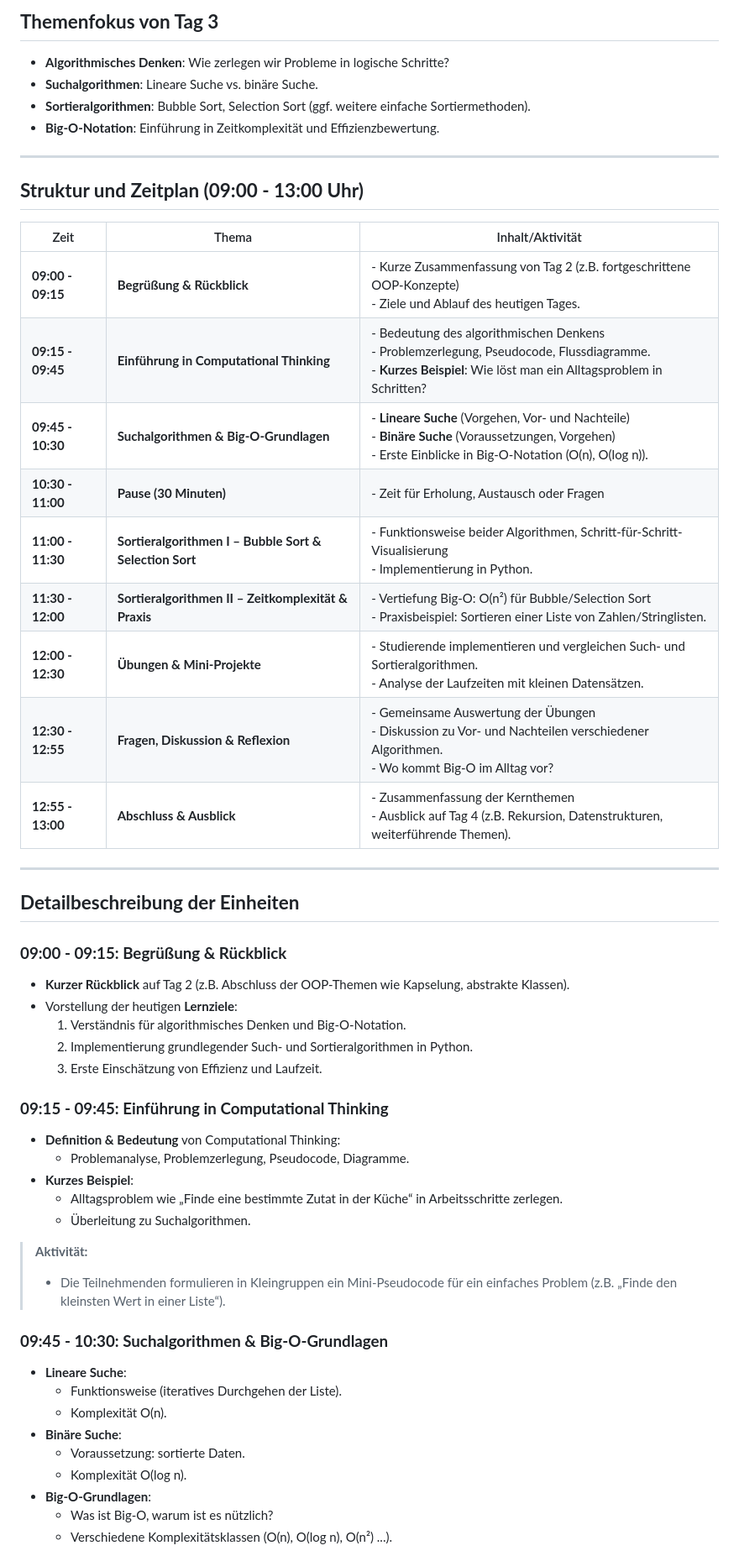
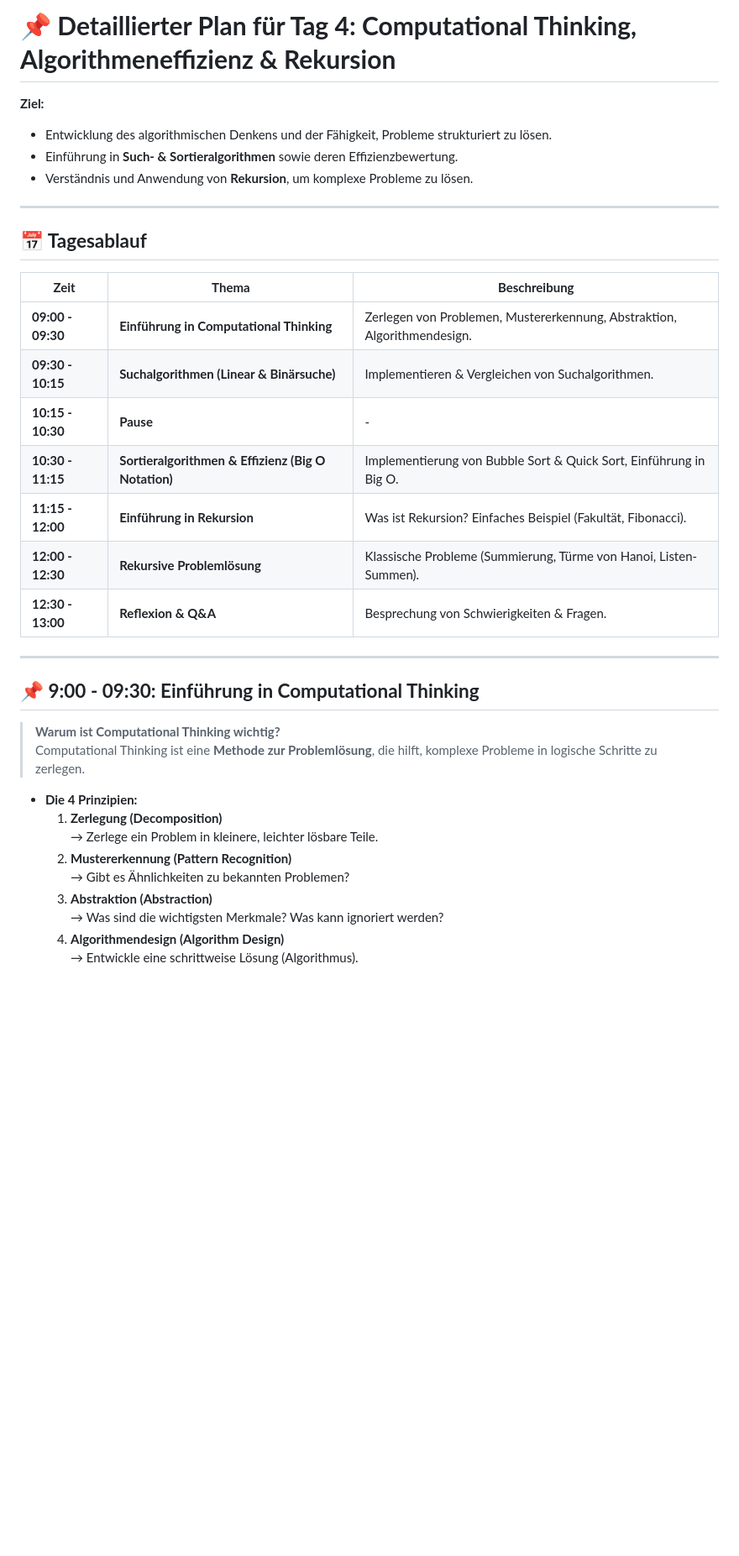
Before and after one commit to hussamalafandi/python-course-3, a Markdown page: day_4/plan.md, the part around the change printed below. Shown: that part at 84% size. Drawn GitHub-style; blank space fills up the shorter version.

```diff
--- a/day_4/plan.md
+++ b/day_4/plan.md
@@ -1,54 +1,35 @@
-## **Themenfokus von Tag 3**
-- **Algorithmisches Denken**: Wie zerlegen wir Probleme in logische Schritte?
-- **Suchalgorithmen**: Lineare Suche vs. binäre Suche.
-- **Sortieralgorithmen**: Bubble Sort, Selection Sort (ggf. weitere einfache Sortiermethoden).
-- **Big-O-Notation**: Einführung in Zeitkomplexität und Effizienzbewertung.
+# **📌 Detaillierter Plan für Tag 4: Computational Thinking, Algorithmeneffizienz & Rekursion**
+**Ziel:**
+- Entwicklung des algorithmischen Denkens und der Fähigkeit, Probleme strukturiert zu lösen.
+- Einführung in **Such- & Sortieralgorithmen** sowie deren Effizienzbewertung.
+- Verständnis und Anwendung von **Rekursion**, um komplexe Probleme zu lösen.
 
 ---
 
-## **Struktur und Zeitplan (09:00 - 13:00 Uhr)**
-
-| Zeit              | Thema                                                      | Inhalt/Aktivität                                                                                                    |
-|-------------------|-----------------------------------------------------------|----------------------------------------------------------------------------------------------------------------------|
-| **09:00 - 09:15** | **Begrüßung & Rückblick**                                 | - Kurze Zusammenfassung von Tag 2 (z.B. fortgeschrittene OOP-Konzepte)<br>- Ziele und Ablauf des heutigen Tages.      |
-| **09:15 - 09:45** | **Einführung in Computational Thinking**                  | - Bedeutung des algorithmischen Denkens<br>- Problemzerlegung, Pseudocode, Flussdiagramme.<br>- **Kurzes Beispiel**: Wie löst man ein Alltagsproblem in Schritten? |
-| **09:45 - 10:30** | **Suchalgorithmen & Big-O-Grundlagen**                    | - **Lineare Suche** (Vorgehen, Vor- und Nachteile)<br>- **Binäre Suche** (Voraussetzungen, Vorgehen)<br>- Erste Einblicke in Big-O-Notation (O(n), O(log n)). |
-| **10:30 - 11:00** | **Pause (30 Minuten)**                                    | - Zeit für Erholung, Austausch oder Fragen                                                                           |
-| **11:00 - 11:30** | **Sortieralgorithmen I – Bubble Sort & Selection Sort**    | - Funktionsweise beider Algorithmen, Schritt-für-Schritt-Visualisierung<br>- Implementierung in Python.              |
-| **11:30 - 12:00** | **Sortieralgorithmen II – Zeitkomplexität & Praxis**       | - Vertiefung Big-O: O(n²) für Bubble/Selection Sort <br>- Praxisbeispiel: Sortieren einer Liste von Zahlen/Stringlisten.|
-| **12:00 - 12:30** | **Übungen & Mini-Projekte**                                | - Studierende implementieren und vergleichen Such- und Sortieralgorithmen.<br>- Analyse der Laufzeiten mit kleinen Datensätzen. |
-| **12:30 - 12:55** | **Fragen, Diskussion & Reflexion**                         | - Gemeinsame Auswertung der Übungen<br>- Diskussion zu Vor- und Nachteilen verschiedener Algorithmen.<br>- Wo kommt Big-O im Alltag vor? |
-| **12:55 - 13:00** | **Abschluss & Ausblick**                                   | - Zusammenfassung der Kernthemen<br>- Ausblick auf Tag 4 (z.B. Rekursion, Datenstrukturen, weiterführende Themen).    |
+## **📅 Tagesablauf**
+| **Zeit**   | **Thema**                                      | **Beschreibung** |
+|------------|-----------------------------------------------|-----------------|
+| **09:00 - 09:30** | **Einführung in Computational Thinking** | Zerlegen von Problemen, Mustererkennung, Abstraktion, Algorithmendesign. |
+| **09:30 - 10:15** | **Suchalgorithmen (Linear & Binärsuche)** | Implementieren & Vergleichen von Suchalgorithmen. |
+| **10:15 - 10:30** | **Pause** | - |
+| **10:30 - 11:15** | **Sortieralgorithmen & Effizienz (Big O Notation)** | Implementierung von Bubble Sort & Quick Sort, Einführung in Big O. |
+| **11:15 - 12:00** | **Einführung in Rekursion** | Was ist Rekursion? Einfaches Beispiel (Fakultät, Fibonacci). |
+| **12:00 - 12:30** | **Rekursive Problemlösung** | Klassische Probleme (Summierung, Türme von Hanoi, Listen-Summen). |
+| **12:30 - 13:00** | **Reflexion & Q&A** | Besprechung von Schwierigkeiten & Fragen. |
 
 ---
 
-## **Detailbeschreibung der Einheiten**
+## **📌 9:00 - 09:30: Einführung in Computational Thinking**
+> **Warum ist Computational Thinking wichtig?**
+Computational Thinking ist eine **Methode zur Problemlösung**, die hilft, komplexe Probleme in logische Schritte zu zerlegen.
 
-### **09:00 - 09:15: Begrüßung & Rückblick**
-- **Kurzer Rückblick** auf Tag 2 (z.B. Abschluss der OOP-Themen wie Kapselung, abstrakte Klassen).
-- Vorstellung der heutigen **Lernziele**:
-  1. Verständnis für algorithmisches Denken und Big-O-Notation.
-  2. Implementierung grundlegender Such- und Sortieralgorithmen in Python.
-  3. Erste Einschätzung von Effizienz und Laufzeit.
+- **Die 4 Prinzipien:**
+  1. **Zerlegung (Decomposition)**
+     → Zerlege ein Problem in kleinere, leichter lösbare Teile.
+  2. **Mustererkennung (Pattern Recognition)**
+     → Gibt es Ähnlichkeiten zu bekannten Problemen?
+  3. **Abstraktion (Abstraction)**
+     → Was sind die wichtigsten Merkmale? Was kann ignoriert werden?
+  4. **Algorithmendesign (Algorithm Design)**
+     → Entwickle eine schrittweise Lösung (Algorithmus).
 
-### **09:15 - 09:45: Einführung in Computational Thinking**
-- **Definition & Bedeutung** von Computational Thinking:
-  - Problemanalyse, Problemzerlegung, Pseudocode, Diagramme.
-- **Kurzes Beispiel**:
-  - Alltagsproblem wie „Finde eine bestimmte Zutat in der Küche“ in Arbeitsschritte zerlegen.
-  - Überleitung zu Suchalgorithmen.
-
-> **Aktivität:**
-> - Die Teilnehmenden formulieren in Kleingruppen ein Mini-Pseudocode für ein einfaches Problem (z.B. „Finde den kleinsten Wert in einer Liste“).
-
-### **09:45 - 10:30: Suchalgorithmen & Big-O-Grundlagen**
-- **Lineare Suche**:
-  - Funktionsweise (iteratives Durchgehen der Liste).
-  - Komplexität O(n).
-- **Binäre Suche**:
-  - Voraussetzung: sortierte Daten.
-  - Komplexität O(log n).
-- **Big-O-Grundlagen**:
-  - Was ist Big-O, warum ist es nützlich?
-  - Verschiedene Komplexitätsklassen (O(n), O(log n), O(n²) ...).
-
```
Also changed, not shown: other parts of day_4/plan.md (+159 -95 lines).
